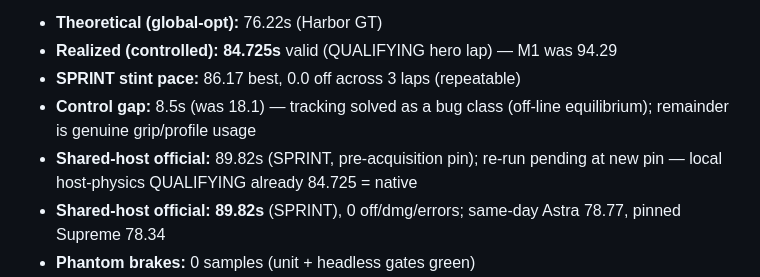
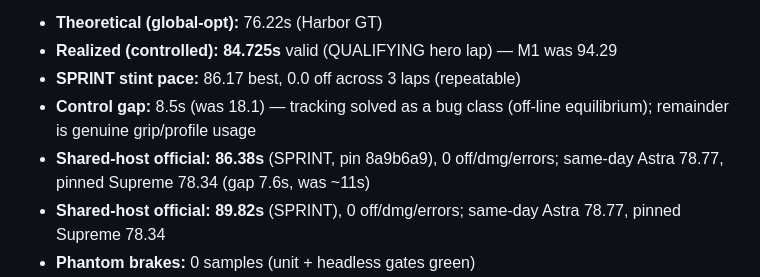
Before and after one commit to vlonesource00/MuseSpark, a Markdown page: README.md, the part around the change. Rendered like a GitHub page.

Commit message:
Official shared-host 86.38 at new pin (gap to Astra 7.6s)

```diff
--- a/README.md
+++ b/README.md
@@ -8,8 +8,8 @@ wired, measured, tested. No physics advantages. No phantom brakes.
 - **SPRINT stint pace:** 86.17 best, 0.0 off across 3 laps (repeatable)
 - **Control gap:** 8.5s (was 18.1) — tracking solved as a bug class (off-line
   equilibrium); remainder is genuine grip/profile usage
-- **Shared-host official:** 89.82s (SPRINT, pre-acquisition pin); re-run pending
-  at new pin — local host-physics QUALIFYING already 84.725 = native
+- **Shared-host official:** **86.38s** (SPRINT, pin 8a9b6a9), 0 off/dmg/errors;
+  same-day Astra 78.77, pinned Supreme 78.34 (gap 7.6s, was ~11s)
 - **Shared-host official:** **89.82s** (SPRINT), 0 off/dmg/errors; same-day Astra 78.77, pinned Supreme 78.34
 - **Phantom brakes:** 0 samples (unit + headless gates green)
 - **Perf:** 8-car 1.28ms/step (6.5× realtime) — PASS
```
Also changed, not shown: DEVELOPMENT_REPORT.md (+3 -1 lines).
